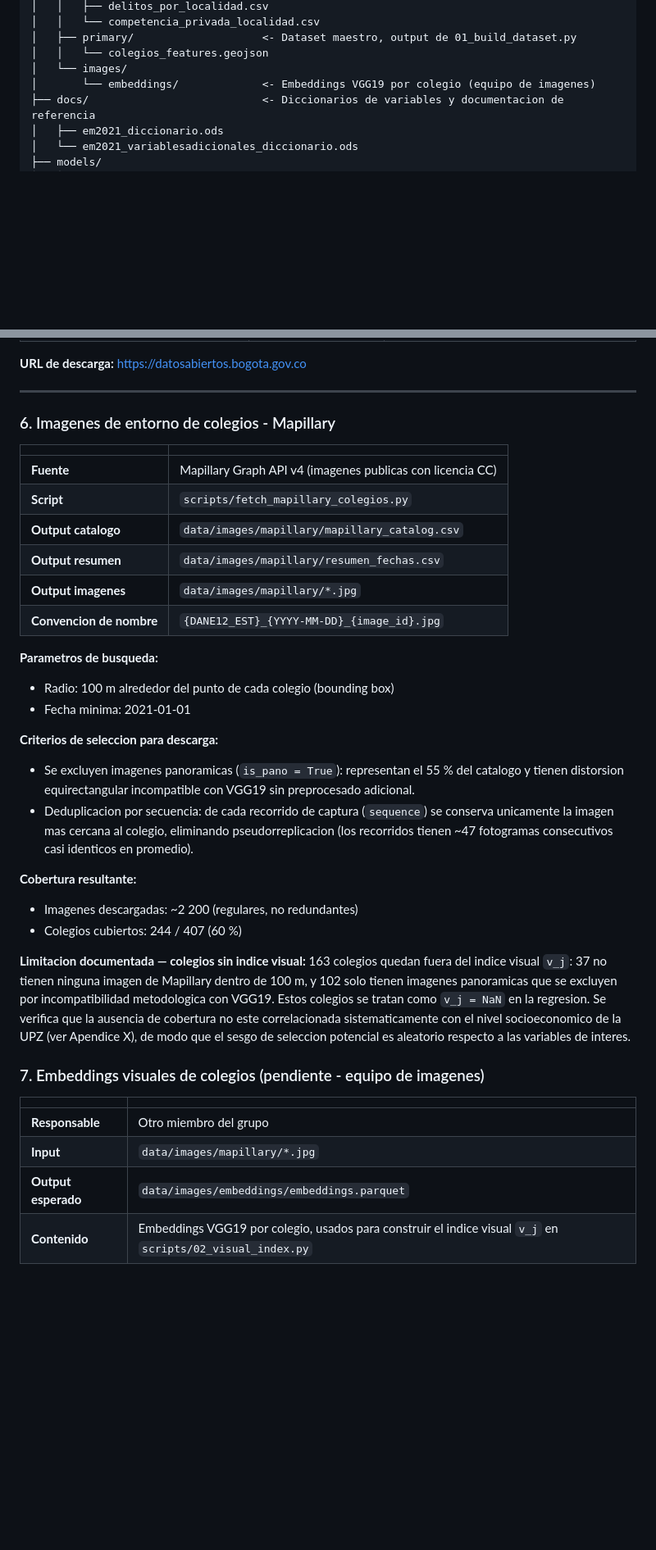
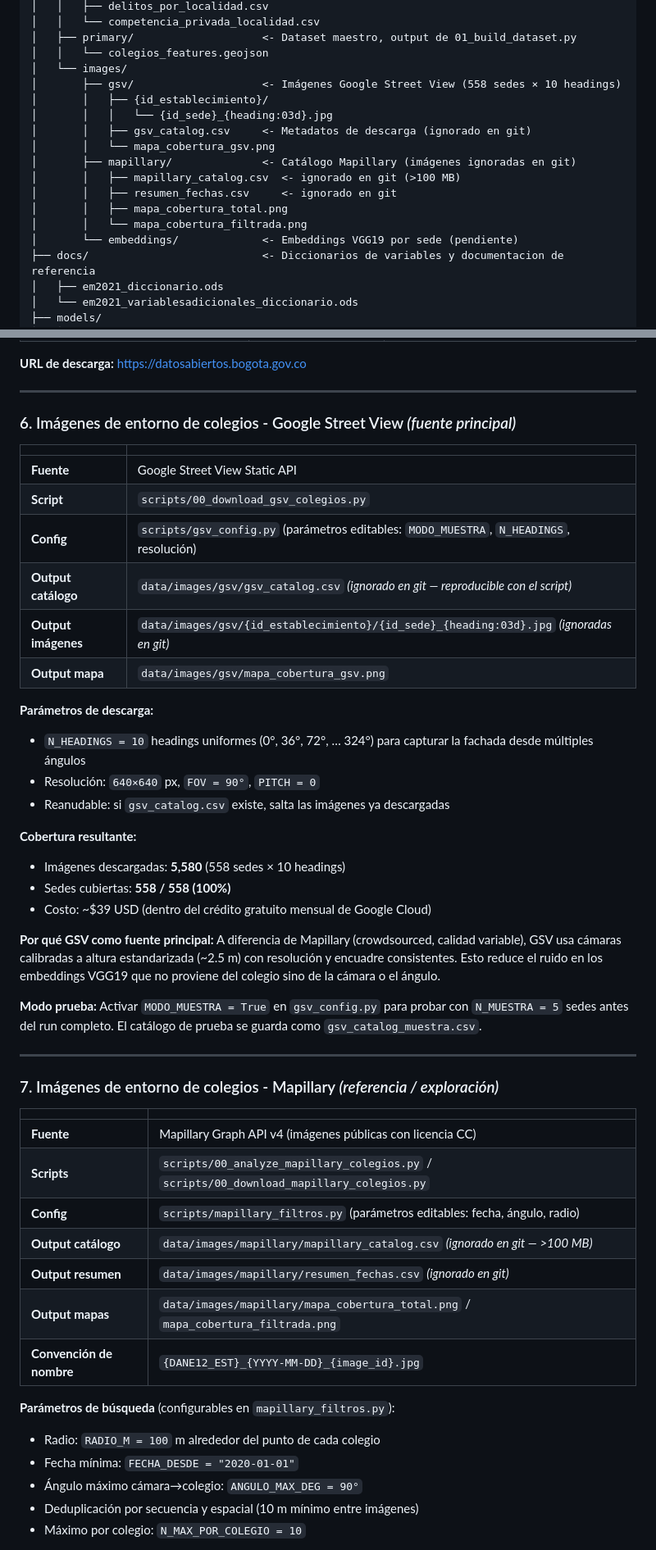
Before and after one commit to davidbautistaromero/edu-matching-paper, a Markdown page: README.md, 2 parts joined by grey strips. Shown at 82% size. Drawn GitHub-style; blank space fills up the shorter version.

Commit message:
docs: update README with GSV pipeline and image source rationale

```diff
--- a/README.md
+++ b/README.md
@@ -34,7 +34,17 @@ paper-AI/
 │   ├── primary/                    <- Dataset maestro, output de 01_build_dataset.py
 │   │   └── colegios_features.geojson
 │   └── images/
-│       └── embeddings/             <- Embeddings VGG19 por colegio (equipo de imagenes)
+│       ├── gsv/                    <- Imágenes Google Street View (558 sedes × 10 headings)
+│       │   ├── {id_establecimiento}/
+│       │   │   └── {id_sede}_{heading:03d}.jpg
+│       │   ├── gsv_catalog.csv     <- Metadatos de descarga (ignorado en git)
+│       │   └── mapa_cobertura_gsv.png
+│       ├── mapillary/              <- Catálogo Mapillary (imágenes ignoradas en git)
+│       │   ├── mapillary_catalog.csv  <- ignorado en git (>100 MB)
+│       │   ├── resumen_fechas.csv     <- ignorado en git
+│       │   ├── mapa_cobertura_total.png
+│       │   └── mapa_cobertura_filtrada.png
+│       └── embeddings/             <- Embeddings VGG19 por sede (pendiente)
 ├── docs/                           <- Diccionarios de variables y documentacion de referencia
 │   ├── em2021_diccionario.ods
 │   └── em2021_variablesadicionales_diccionario.ods
@@ -158,46 +174,49 @@ Estas fuentes se descargan **manualmente** desde el portal de datos abiertos de
 
 ---
 
-### 6. Imagenes de entorno de colegios - Mapillary
+### 6. Imágenes de entorno de colegios - Google Street View *(fuente principal)*
 
 | | |
 |---|---|
-| **Fuente** | Mapillary Graph API v4 (imagenes publicas con licencia CC) |
-| **Script** | `scripts/fetch_mapillary_colegios.py` |
-| **Output catalogo** | `data/images/mapillary/mapillary_catalog.csv` |
-| **Output resumen** | `data/images/mapillary/resumen_fechas.csv` |
-| **Output imagenes** | `data/images/mapillary/*.jpg` |
-| **Convencion de nombre** | `{DANE12_EST}_{YYYY-MM-DD}_{image_id}.jpg` |
+| **Fuente** | Google Street View Static API |
+| **Script** | `scripts/00_download_gsv_colegios.py` |
+| **Config** | `scripts/gsv_config.py` (parámetros editables: `MODO_MUESTRA`, `N_HEADINGS`, resolución) |
+| **Output catálogo** | `data/images/gsv/gsv_catalog.csv` *(ignorado en git — reproducible con el script)* |
+| **Output imágenes** | `data/images/gsv/{id_establecimiento}/{id_sede}_{heading:03d}.jpg` *(ignoradas en git)* |
+| **Output mapa** | `data/images/gsv/mapa_cobertura_gsv.png` |
 
-**Parametros de busqueda:**
-- Radio: 100 m alrededor del punto de cada colegio (bounding box)
-- Fecha minima: 2021-01-01
-
-**Criterios de seleccion para descarga:**
-- Se excluyen imagenes panoramicas (`is_pano = True`): representan el 55 % del catalogo
-  y tienen distorsion equirectangular incompatible con VGG19 sin preprocesado adicional.
-- Deduplicacion por secuencia: de cada recorrido de captura (`sequence`) se conserva
-  unicamente la imagen mas cercana al colegio, eliminando pseudorreplicacion
-  (los recorridos tienen ~47 fotogramas consecutivos casi identicos en promedio).
+**Parámetros de descarga:**
+- `N_HEADINGS = 10` headings uniformes (0°, 36°, 72°, … 324°) para capturar la fachada desde múltiples ángulos
+- Resolución: `640×640` px, `FOV = 90°`, `PITCH = 0`
+- Reanudable: si `gsv_catalog.csv` existe, salta las imágenes ya descargadas
 
 **Cobertura resultante:**
-- Imagenes descargadas: ~2 200 (regulares, no redundantes)
-- Colegios cubiertos: 244 / 407 (60 %)
+- Imágenes descargadas: **5,580** (558 sedes × 10 headings)
+- Sedes cubiertas: **558 / 558 (100%)**
+- Costo: ~$39 USD (dentro del crédito gratuito mensual de Google Cloud)
 
-**Limitacion documentada — colegios sin indice visual:**
-163 colegios quedan fuera del indice visual `v_j`: 37 no tienen ninguna imagen
-de Mapillary dentro de 100 m, y 102 solo tienen imagenes panoramicas que se
-excluyen por incompatibilidad metodologica con VGG19. Estos colegios se tratan
-como `v_j = NaN` en la regresion. Se verifica que la ausencia de cobertura no
-este correlacionada sistematicamente con el nivel socioeconomico de la UPZ
-(ver Apendice X), de modo que el sesgo de seleccion potencial es aleatorio
-respecto a las variables de interes.
+**Por qué GSV como fuente principal:** A diferencia de Mapillary (crowdsourced, calidad variable), GSV usa cámaras calibradas a altura estandarizada (~2.5 m) con resolución y encuadre consistentes. Esto reduce el ruido en los embeddings VGG19 que no proviene del colegio sino de la cámara o el ángulo.
 
-### 7. Embeddings visuales de colegios (pendiente - equipo de imagenes)
+**Modo prueba:** Activar `MODO_MUESTRA = True` en `gsv_config.py` para probar con `N_MUESTRA = 5` sedes antes del run completo. El catálogo de prueba se guarda como `gsv_catalog_muestra.csv`.
+
+---
+
+### 7. Imágenes de entorno de colegios - Mapillary *(referencia / exploración)*
 
 | | |
 |---|---|
-| **Responsable** | Otro miembro del grupo |
-| **Input** | `data/images/mapillary/*.jpg` |
-| **Output esperado** | `data/images/embeddings/embeddings.parquet` |
-| **Contenido** | Embeddings VGG19 por colegio, usados para construir el indice visual `v_j` en `scripts/02_visual_index.py` |
+| **Fuente** | Mapillary Graph API v4 (imágenes públicas con licencia CC) |
+| **Scripts** | `scripts/00_analyze_mapillary_colegios.py` / `scripts/00_download_mapillary_colegios.py` |
+| **Config** | `scripts/mapillary_filtros.py` (parámetros editables: fecha, ángulo, radio) |
+| **Output catálogo** | `data/images/mapillary/mapillary_catalog.csv` *(ignorado en git — >100 MB)* |
+| **Output resumen** | `data/images/mapillary/resumen_fechas.csv` *(ignorado en git)* |
+| **Output mapas** | `data/images/mapillary/mapa_cobertura_total.png` / `mapa_cobertura_filtrada.png` |
+| **Convención de nombre** | `{DANE12_EST}_{YYYY-MM-DD}_{image_id}.jpg` |
+
+**Parámetros de búsqueda** (configurables en `mapillary_filtros.py`):
+- Radio: `RADIO_M = 100` m alrededor del punto de cada colegio
+- Fecha mínima: `FECHA_DESDE = "2020-01-01"`
+- Ángulo máximo cámara→colegio: `ANGULO_MAX_DEG = 90°`
+- Deduplicación por secuencia y espacial (10 m mínimo entre imágenes)
+- Máximo por colegio: `N_MAX_POR_COLEGIO = 10`
+
```
Also changed, not shown: other parts of README.md (+23 -1 lines).
